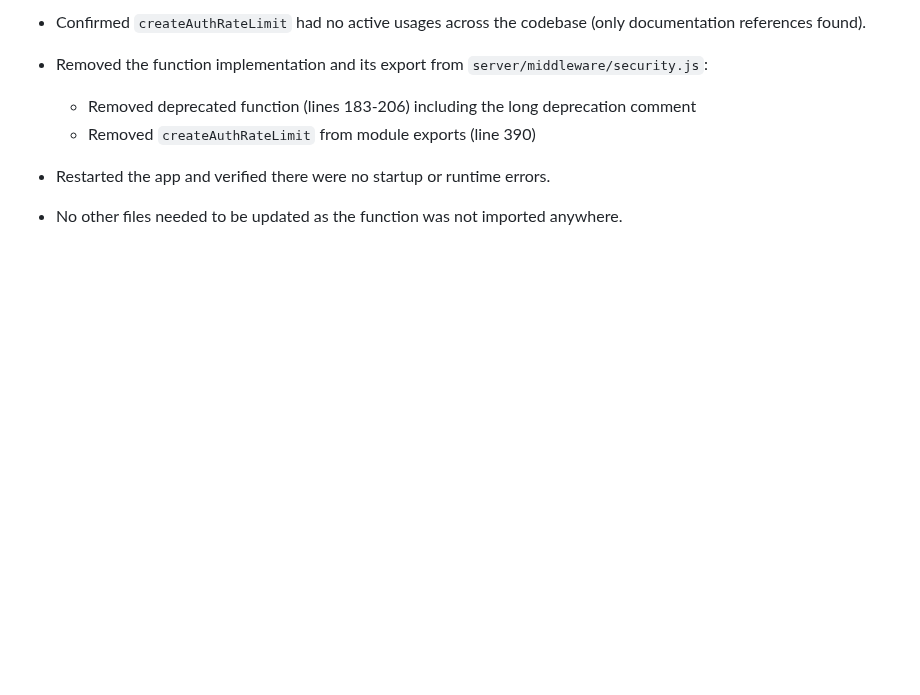
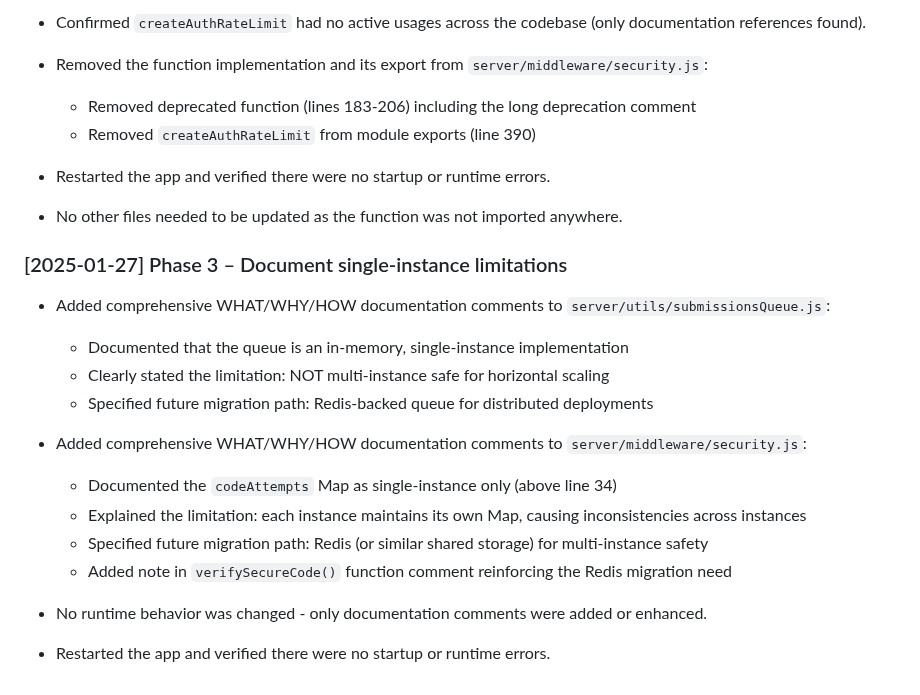
Before and after one commit to mediarcj/couplebinder, a Markdown page: CODEBASE_CLEANUP_AUDIT.md, the part around the change. Drawn GitHub-style; blank space fills up the shorter version.

Commit message:
docs: record Phase 3 single-instance limitation documentation

```diff
--- a/CODEBASE_CLEANUP_AUDIT.md
+++ b/CODEBASE_CLEANUP_AUDIT.md
@@ -373,3 +373,20 @@ This audit examined the Detechify codebase for dead code, redundant implementati
 - Restarted the app and verified there were no startup or runtime errors.
 
 - No other files needed to be updated as the function was not imported anywhere.
+
+### [2025-01-27] Phase 3 – Document single-instance limitations
+
+- Added comprehensive WHAT/WHY/HOW documentation comments to `server/utils/submissionsQueue.js`:
+  - Documented that the queue is an in-memory, single-instance implementation
+  - Clearly stated the limitation: NOT multi-instance safe for horizontal scaling
+  - Specified future migration path: Redis-backed queue for distributed deployments
+
+- Added comprehensive WHAT/WHY/HOW documentation comments to `server/middleware/security.js`:
+  - Documented the `codeAttempts` Map as single-instance only (above line 34)
+  - Explained the limitation: each instance maintains its own Map, causing inconsistencies across instances
+  - Specified future migration path: Redis (or similar shared storage) for multi-instance safety
+  - Added note in `verifySecureCode()` function comment reinforcing the Redis migration need
+
+- No runtime behavior was changed - only documentation comments were added or enhanced.
+
+- Restarted the app and verified there were no startup or runtime errors.
```
